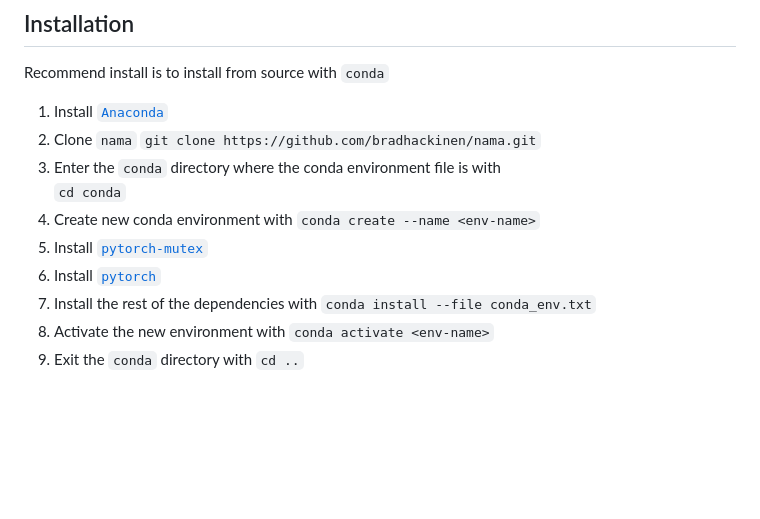
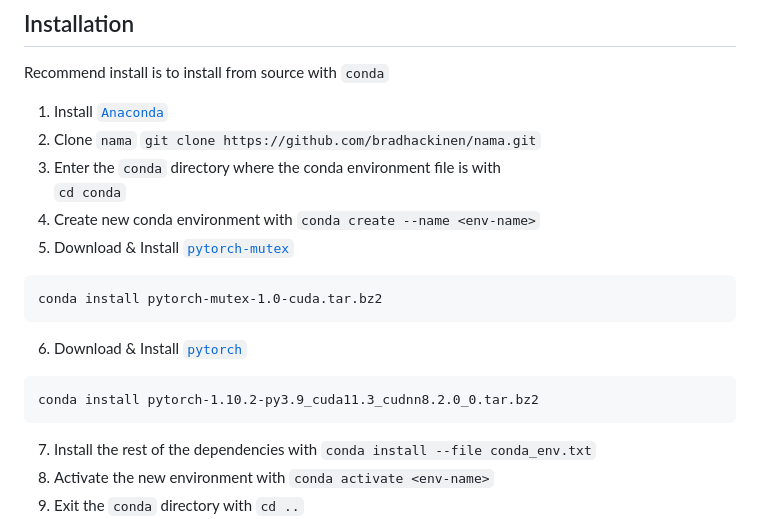
Before and after one commit to bradhackinen/nama, a Markdown page: README.md, the part around the change. Drawn GitHub-style; blank space fills up the shorter version.

````diff
--- a/README.md
+++ b/README.md
@@ -12,8 +12,14 @@
 ```cd conda```
 4. Create new conda environment with
 ```conda create --name <env-name>```
-5. Install [`pytorch-mutex`](https://anaconda.org/pytorch/pytorch-mutex/1.0/download/noarch/pytorch-mutex-1.0-cuda.tar.bz2)
-6. Install [`pytorch`](https://anaconda.org/pytorch/pytorch/1.10.2/download/linux-64/pytorch-1.10.2-py3.9_cuda11.3_cudnn8.2.0_0.tar.bz2)
+5. Download & Install [`pytorch-mutex`](https://anaconda.org/pytorch/pytorch-mutex/1.0/download/noarch/pytorch-mutex-1.0-cuda.tar.bz2)
+```
+conda install pytorch-mutex-1.0-cuda.tar.bz2
+```
+6. Download & Install [`pytorch`](https://anaconda.org/pytorch/pytorch/1.10.2/download/linux-64/pytorch-1.10.2-py3.9_cuda11.3_cudnn8.2.0_0.tar.bz2)
+```
+conda install pytorch-1.10.2-py3.9_cuda11.3_cudnn8.2.0_0.tar.bz2
+```
 7. Install the rest of the dependencies with
 ```conda install --file conda_env.txt```
 5. Activate the new environment with
````
